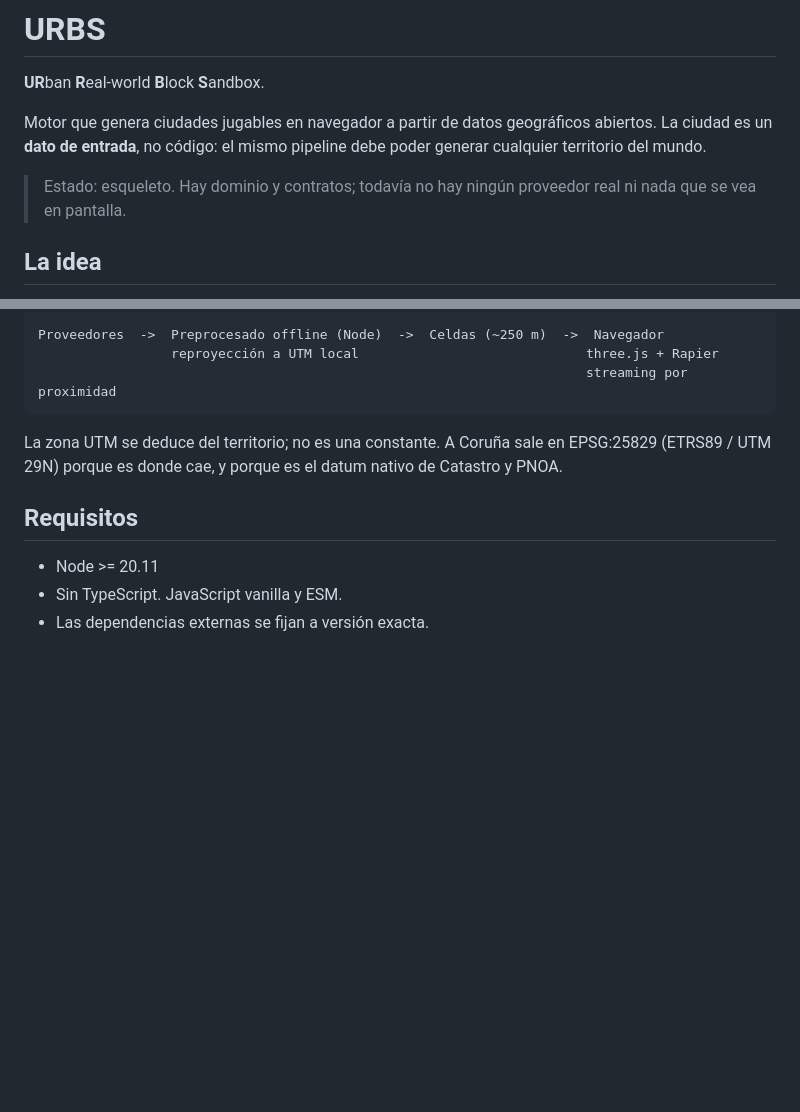
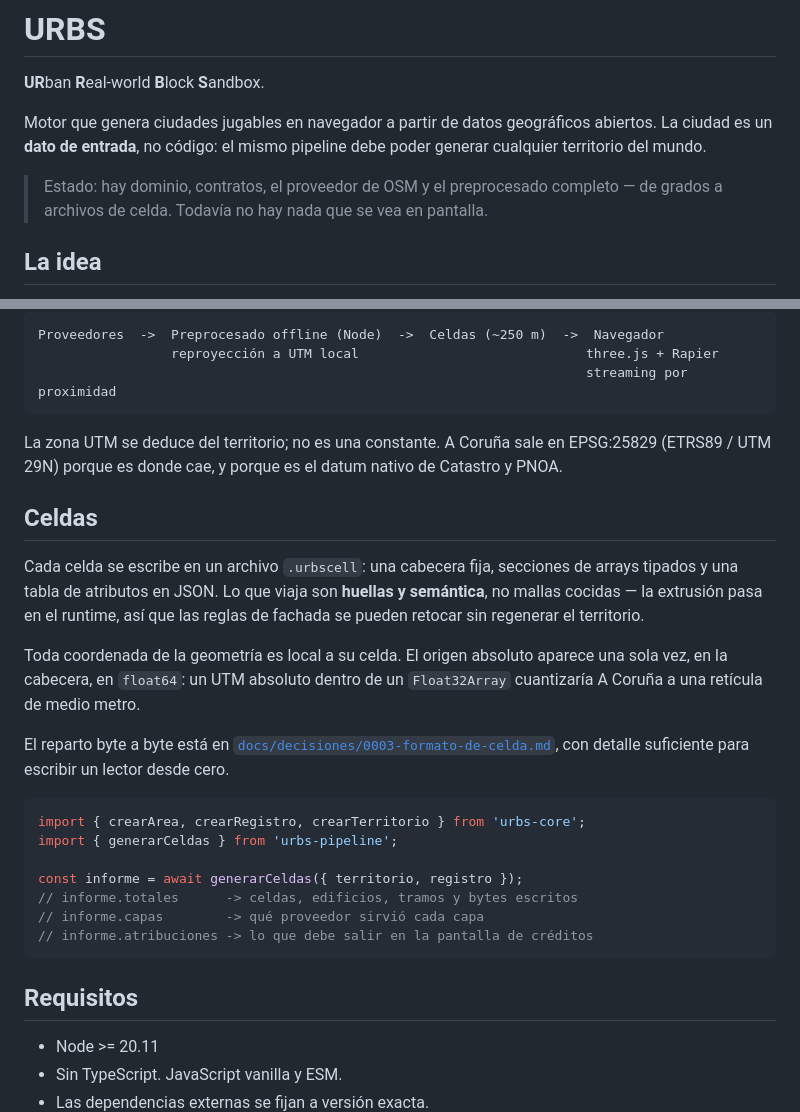
Before and after one commit to raulfg/urbs, a Markdown page: README.md, 2 parts joined by grey strips. GitHub-like rendering; blank space fills up the shorter version.

````diff
--- a/README.md
+++ b/README.md
@@ -4,7 +4,7 @@
 
 Motor que genera ciudades jugables en navegador a partir de datos geográficos abiertos. La ciudad es un **dato de entrada**, no código: el mismo pipeline debe poder generar cualquier territorio del mundo.
 
-> Estado: esqueleto. Hay dominio y contratos; todavía no hay ningún proveedor real ni nada que se vea en pantalla.
+> Estado: hay dominio, contratos, el proveedor de OSM y el preprocesado completo — de grados a archivos de celda. Todavía no hay nada que se vea en pantalla.
 
 ## La idea
 
@@ -62,6 +62,24 @@ Proveedores  ->  Preprocesado offline (Node)  ->  Celdas (~250 m)  ->  Navegador
 
 La zona UTM se deduce del territorio; no es una constante. A Coruña sale en EPSG:25829 (ETRS89 / UTM 29N) porque es donde cae, y porque es el datum nativo de Catastro y PNOA.
 
+## Celdas
+
+Cada celda se escribe en un archivo `.urbscell`: una cabecera fija, secciones de arrays tipados y una tabla de atributos en JSON. Lo que viaja son **huellas y semántica**, no mallas cocidas — la extrusión pasa en el runtime, así que las reglas de fachada se pueden retocar sin regenerar el territorio.
+
+Toda coordenada de la geometría es local a su celda. El origen absoluto aparece una sola vez, en la cabecera, en `float64`: un UTM absoluto dentro de un `Float32Array` cuantizaría A Coruña a una retícula de medio metro.
+
+El reparto byte a byte está en [`docs/decisiones/0003-formato-de-celda.md`](docs/decisiones/0003-formato-de-celda.md), con detalle suficiente para escribir un lector desde cero.
+
+```js
+import { crearArea, crearRegistro, crearTerritorio } from 'urbs-core';
+import { generarCeldas } from 'urbs-pipeline';
+
+const informe = await generarCeldas({ territorio, registro });
+// informe.totales      -> celdas, edificios, tramos y bytes escritos
+// informe.capas        -> qué proveedor sirvió cada capa
+// informe.atribuciones -> lo que debe salir en la pantalla de créditos
+```
+
 ## Requisitos
 
 - Node >= 20.11
````
Also changed, not shown: docs/decisiones/0003-formato-de-celda.md (added, +237 -0 lines).
